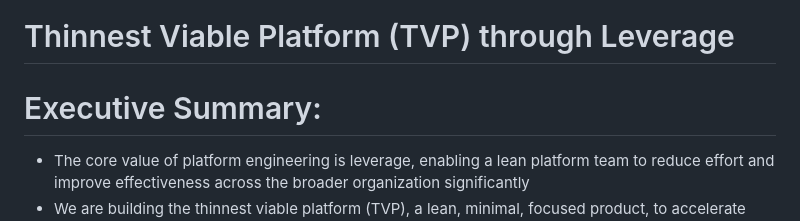
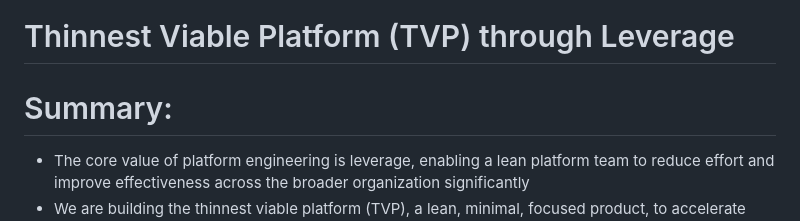
Before and after one commit to lloydchang/tvp-k8s, a Markdown page: fastapi/tvp_header.md, the part around the change. Rendered like a GitHub page.

```diff
--- a/fastapi/tvp_header.md
+++ b/fastapi/tvp_header.md
@@ -2,7 +2,7 @@
 
 # Thinnest Viable Platform (TVP) through Leverage
 
-# Executive Summary:
+# Summary:
 - The core value of platform engineering is leverage, enabling a lean platform team to reduce effort and improve effectiveness across the broader organization significantly
 - We are building the thinnest viable platform (TVP), a lean, minimal, focused product, to accelerate application software engineering by providing reusable building blocks
 - It is achieved by curating well-defined Application Programming Interfaces (APIs) that simplify infrastructure access and applying product thinking to maximize value
```
